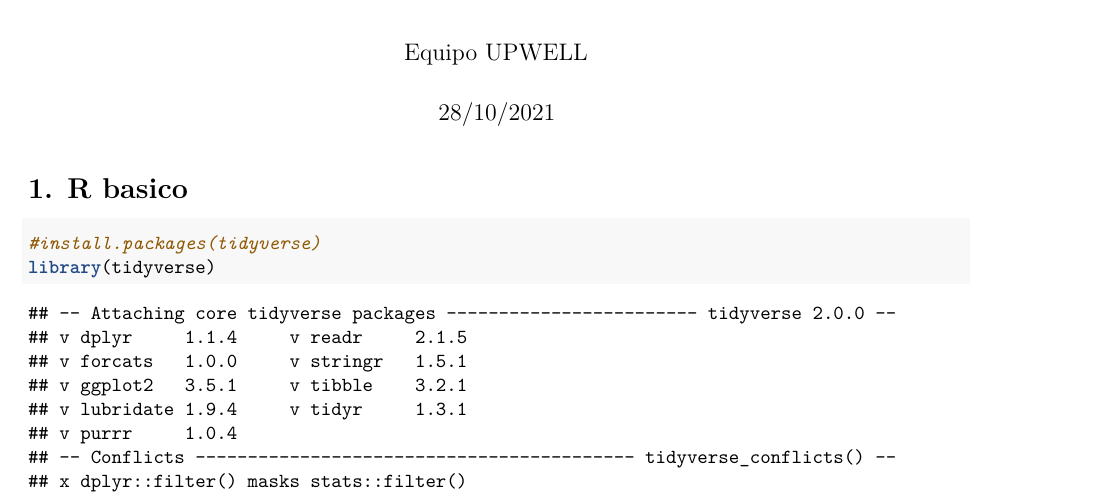
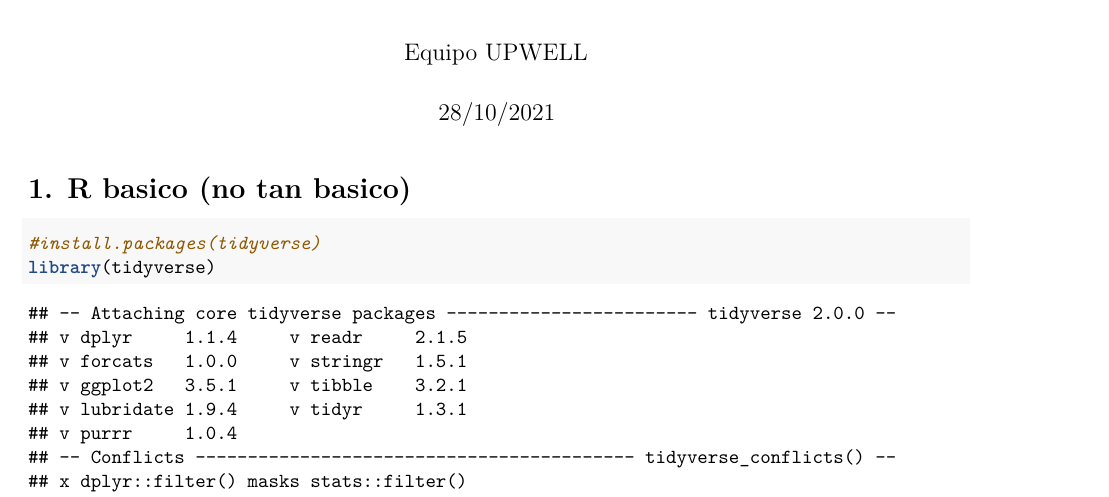
Before and after one commit to sanrebolledo/Taller_git_github, an R Markdown document (analisis/Fig_1.Rmd): part of page 1 of 6, cut so that both start at the same text. Rendered offline with R 4.5, knitr and Pandoc, then LaTeX, with nearby package versions.

Commit message:
Update Fig_1.Rmd
Nuevo cambio

````diff
--- a/analisis/Fig_1.Rmd
+++ b/analisis/Fig_1.Rmd
@@ -9,7 +9,7 @@ output: pdf_document
 knitr::opts_chunk$set(echo = TRUE)
 ```
 
-# 1. R basico
+# 1. R basico (no tan basico)
 
 ```{r}
 #install.packages(tidyverse)
````
